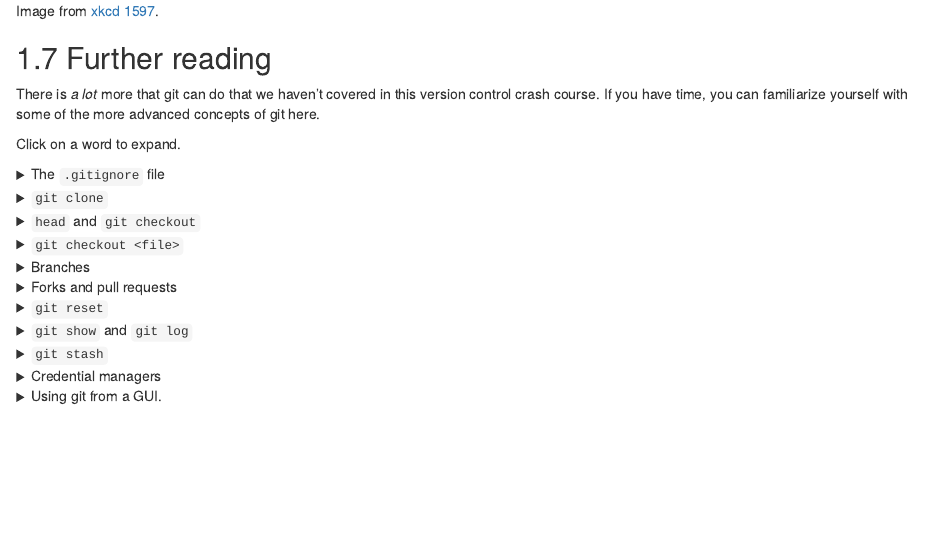
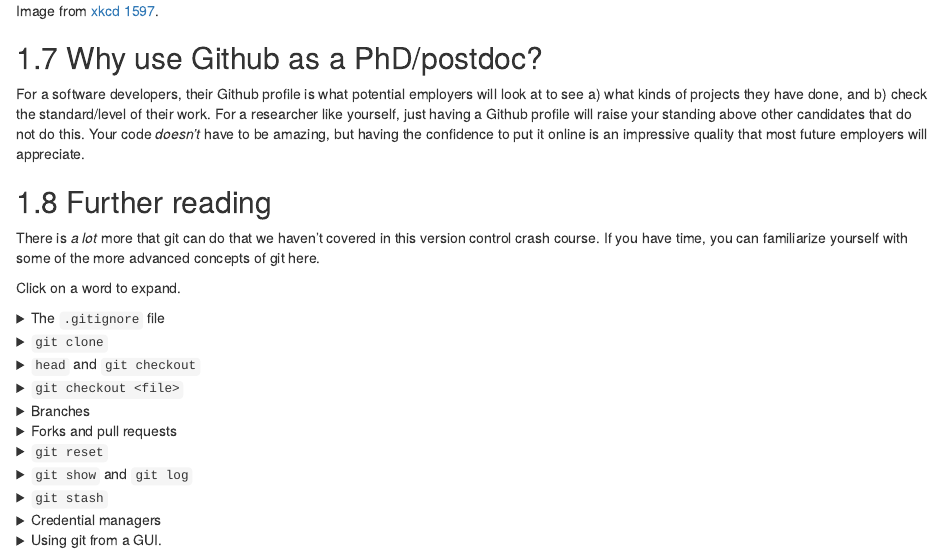
Before and after one commit to sccbioinformatics/R_programming_2, an R Markdown document (02-Git.Rmd): the page in a window 1100 px wide, from 5200 px down. Rendered offline with R 4.5, knitr and Pandoc, with nearby package versions; drawn as R Markdown's standard HTML page in place of the format the file asks for.

Commit message:
addition to git section

````diff
--- a/02-Git.Rmd
+++ b/02-Git.Rmd
@@ -204,6 +204,11 @@ knitr::include_graphics("images/git_xkcd.png")
 ```
 Image from [xkcd 1597](https://xkcd.com/1597/).
 
+## Why use Github as a PhD/postdoc?
+
+For a software developers, their Github profile is what potential employers will look at to see a) what kinds of projects they have done, and b) check the standard/level of their work. For a researcher like yourself, just having a Github profile will raise your standing above other candidates that do not do this. Your code *doesn't* have to be amazing, but having the confidence to put it online is an impressive quality that most future employers will appreciate.
+
+
 ## Further reading
 
 There is *a lot* more that git can do that we haven't covered in this version control crash course. If you have time, you can familiarize yourself with some of the more advanced concepts of git here.
````
Also changed, not shown: 1 other file.
